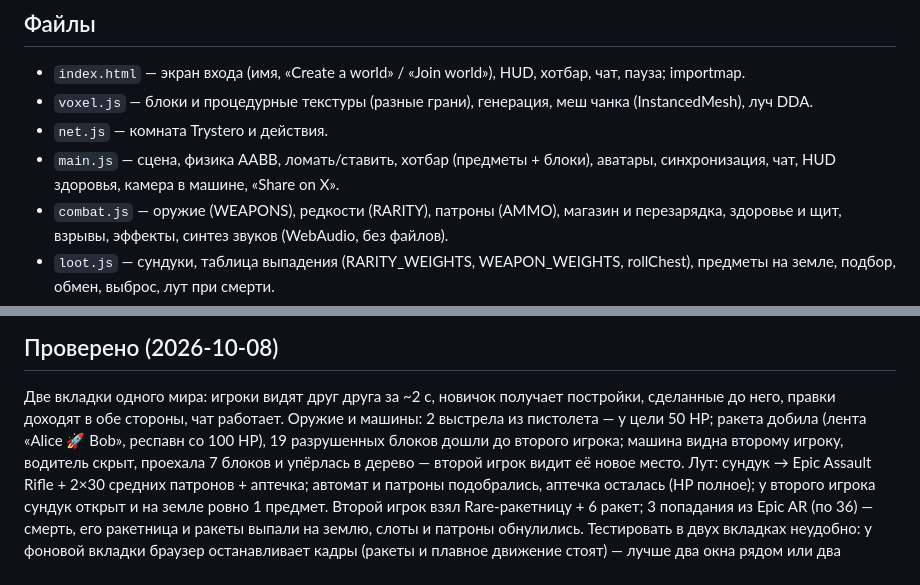
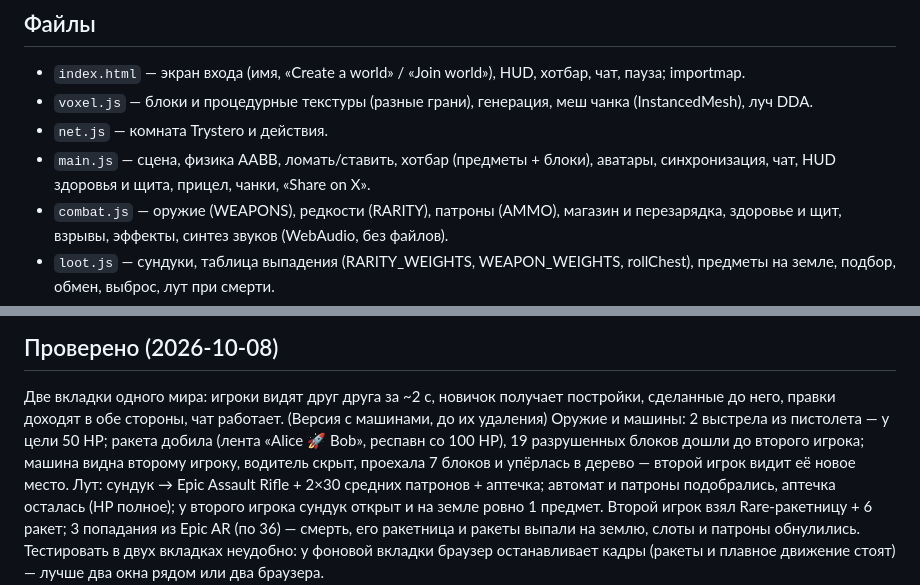
Before and after one commit to PostRoyale-sys/postroyale, a Markdown page: README.md, 2 parts joined by grey strips. Drawn GitHub-style.

Commit message:
README: убрать устаревшее про машины

```diff
--- a/README.md
+++ b/README.md
@@ -24,7 +24,7 @@
 - `index.html` — экран входа (имя, «Create a world» / «Join world»), HUD, хотбар, чат, пауза; importmap.
 - `voxel.js` — блоки и процедурные текстуры (разные грани), генерация, меш чанка (InstancedMesh), луч DDA.
 - `net.js` — комната Trystero и действия.
-- `main.js` — сцена, физика AABB, ломать/ставить, хотбар (предметы + блоки), аватары, синхронизация, чат, HUD здоровья, камера в машине, «Share on X».
+- `main.js` — сцена, физика AABB, ломать/ставить, хотбар (предметы + блоки), аватары, синхронизация, чат, HUD здоровья и щита, прицел, чанки, «Share on X».
 - `combat.js` — оружие (WEAPONS), редкости (RARITY), патроны (AMMO), магазин и перезарядка, здоровье и щит, взрывы, эффекты, синтез звуков (WebAudio, без файлов).
 - `loot.js` — сундуки, таблица выпадения (RARITY_WEIGHTS, WEAPON_WEIGHTS, rollChest), предметы на земле, подбор, обмен, выброс, лут при смерти.
 - `viewmodel.js` — модели оружия (в руках и у других игроков) и анимация от первого лица.
@@ -39,7 +39,7 @@ http://127.0.0.1:8766 — создать мир; вторая вкладка с
 ## Проверено (2026-10-08)
 
 Две вкладки одного мира: игроки видят друг друга за ~2 с, новичок получает постройки, сделанные до него, правки доходят в обе стороны, чат работает.
-Оружие и машины: 2 выстрела из пистолета — у цели 50 HP; ракета добила (лента «Alice 🚀 Bob», респавн со 100 HP), 19 разрушенных блоков дошли до второго игрока; машина видна второму игроку, водитель скрыт, проехала 7 блоков и упёрлась в дерево — второй игрок видит её новое место.
+(Версия с машинами, до их удаления) Оружие и машины: 2 выстрела из пистолета — у цели 50 HP; ракета добила (лента «Alice 🚀 Bob», респавн со 100 HP), 19 разрушенных блоков дошли до второго игрока; машина видна второму игроку, водитель скрыт, проехала 7 блоков и упёрлась в дерево — второй игрок видит её новое место.
 Лут: сундук → Epic Assault Rifle + 2×30 средних патронов + аптечка; автомат и патроны подобрались, аптечка осталась (HP полное); у второго игрока сундук открыт и на земле ровно 1 предмет. Второй игрок взял Rare-ракетницу + 6 ракет; 3 попадания из Epic AR (по 36) — смерть, его ракетница и ракеты выпали на землю, слоты и патроны обнулились.
 Тестировать в двух вкладках неудобно: у фоновой вкладки браузер останавливает кадры (ракеты и плавное движение стоят) — лучше два окна рядом или два браузера.
 
```
